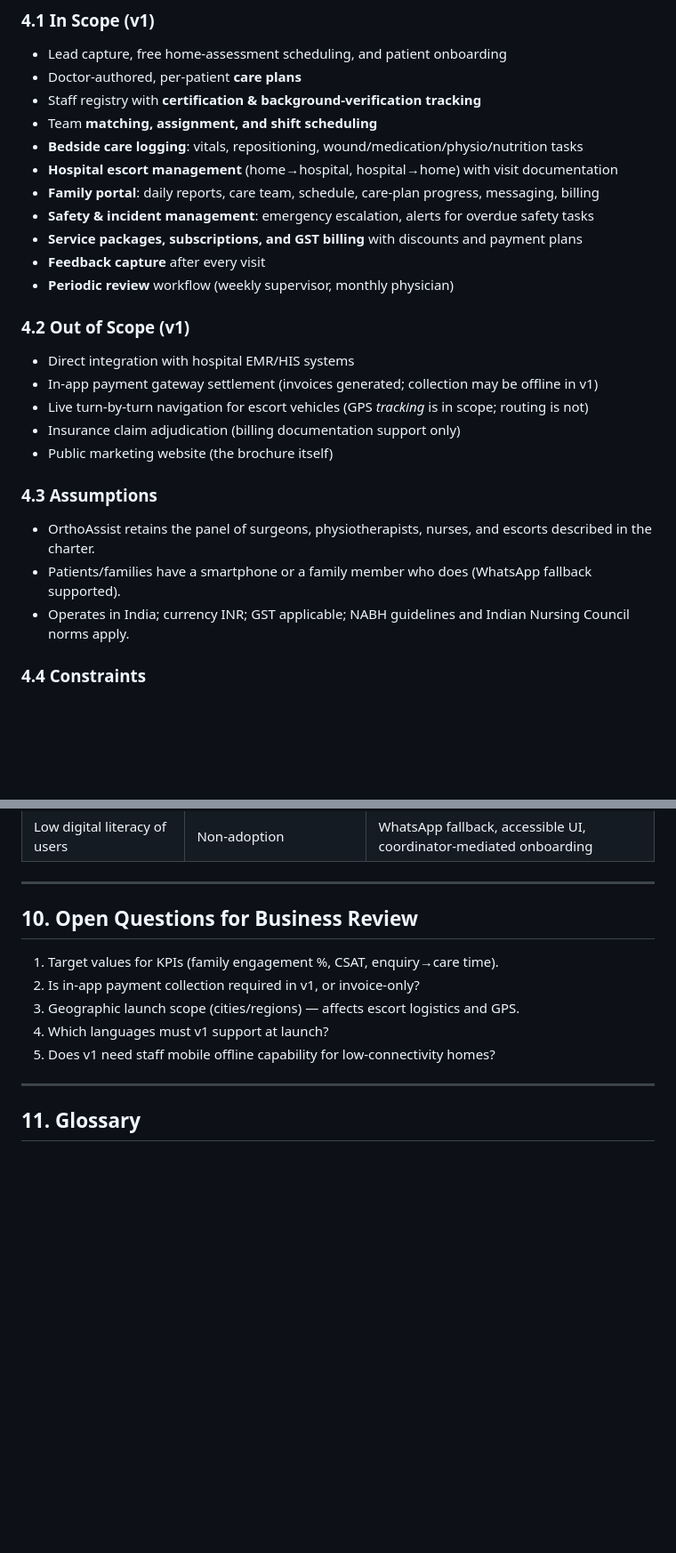
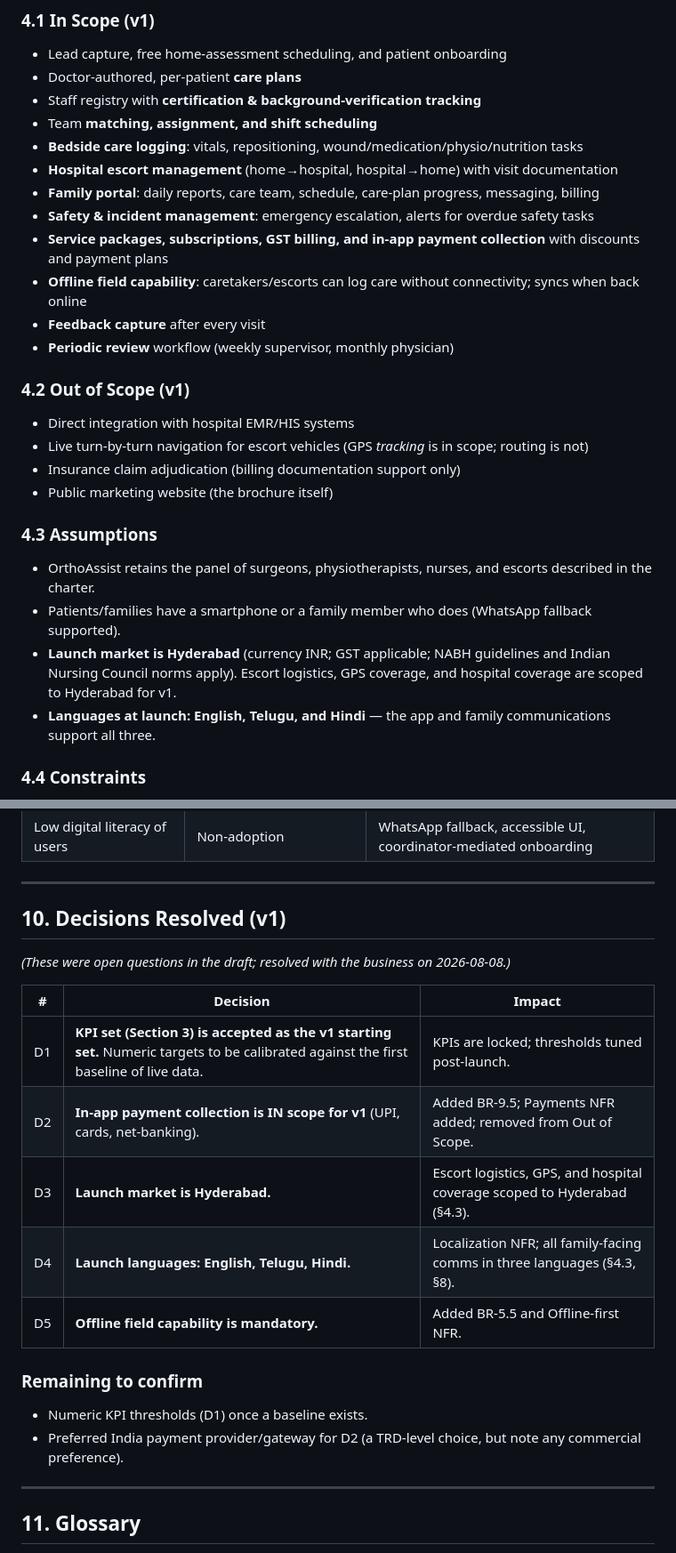
Before and after one commit to santoshkrishna-cx/OrthoApp, a Markdown page: BRD.md, 2 parts joined by grey strips. Shown at 89% size. Drawn GitHub-style; blank space fills up the shorter version.

Commit message:
Resolve v1 open questions: payments in-app, Hyderabad, EN/TE/HI, offline-first
Co-Authored-By: Claude Opus 4.8 <noreply@anthropic.com>

```diff
--- a/BRD.md
+++ b/BRD.md
@@ -62,13 +62,13 @@ OrthoAssist closes these gaps with people. Today those people coordinate over ph
 - **Hospital escort management** (home→hospital, hospital→home) with visit documentation
 - **Family portal**: daily reports, care team, schedule, care-plan progress, messaging, billing
 - **Safety & incident management**: emergency escalation, alerts for overdue safety tasks
-- **Service packages, subscriptions, and GST billing** with discounts and payment plans
+- **Service packages, subscriptions, GST billing, and in-app payment collection** with discounts and payment plans
+- **Offline field capability**: caretakers/escorts can log care without connectivity; syncs when back online
 - **Feedback capture** after every visit
 - **Periodic review** workflow (weekly supervisor, monthly physician)
 
 ### 4.2 Out of Scope (v1)
 - Direct integration with hospital EMR/HIS systems
-- In-app payment gateway settlement (invoices generated; collection may be offline in v1)
 - Live turn-by-turn navigation for escort vehicles (GPS *tracking* is in scope; routing is not)
 - Insurance claim adjudication (billing documentation support only)
 - Public marketing website (the brochure itself)
@@ -76,7 +76,8 @@ OrthoAssist closes these gaps with people. Today those people coordinate over ph
 ### 4.3 Assumptions
 - OrthoAssist retains the panel of surgeons, physiotherapists, nurses, and escorts described in the charter.
 - Patients/families have a smartphone or a family member who does (WhatsApp fallback supported).
-- Operates in India; currency INR; GST applicable; NABH guidelines and Indian Nursing Council norms apply.
+- **Launch market is Hyderabad** (currency INR; GST applicable; NABH guidelines and Indian Nursing Council norms apply). Escort logistics, GPS coverage, and hospital coverage are scoped to Hyderabad for v1.
+- **Languages at launch: English, Telugu, and Hindi** — the app and family communications support all three.
 
 ### 4.4 Constraints
 - Patient data is sensitive health data → confidentiality is a hard requirement, not a feature.
@@ -206,12 +211,20 @@ Weekly supervisor visit + monthly physician review → care plan adjusted/versio
 
 ---
 
-## 10. Open Questions for Business Review
-1. Target values for KPIs (family engagement %, CSAT, enquiry→care time).
-2. Is in-app payment collection required in v1, or invoice-only?
-3. Geographic launch scope (cities/regions) — affects escort logistics and GPS.
-4. Which languages must v1 support at launch?
-5. Does v1 need staff mobile offline capability for low-connectivity homes?
+## 10. Decisions Resolved (v1)
+*(These were open questions in the draft; resolved with the business on 2026-08-08.)*
+
+| # | Decision | Impact |
+|---|----------|--------|
+| D1 | **KPI set (Section 3) is accepted as the v1 starting set.** Numeric targets to be calibrated against the first baseline of live data. | KPIs are locked; thresholds tuned post-launch. |
+| D2 | **In-app payment collection is IN scope for v1** (UPI, cards, net-banking). | Added BR-9.5; Payments NFR added; removed from Out of Scope. |
+| D3 | **Launch market is Hyderabad.** | Escort logistics, GPS, and hospital coverage scoped to Hyderabad (§4.3). |
+| D4 | **Launch languages: English, Telugu, Hindi.** | Localization NFR; all family-facing comms in three languages (§4.3, §8). |
+| D5 | **Offline field capability is mandatory.** | Added BR-5.5 and Offline-first NFR. |
+
+### Remaining to confirm
+- Numeric KPI thresholds (D1) once a baseline exists.
+- Preferred India payment provider/gateway for D2 (a TRD-level choice, but note any commercial preference).
 
 ---
 
```
Also changed, not shown: other parts of BRD.md (+5 -1 lines).
